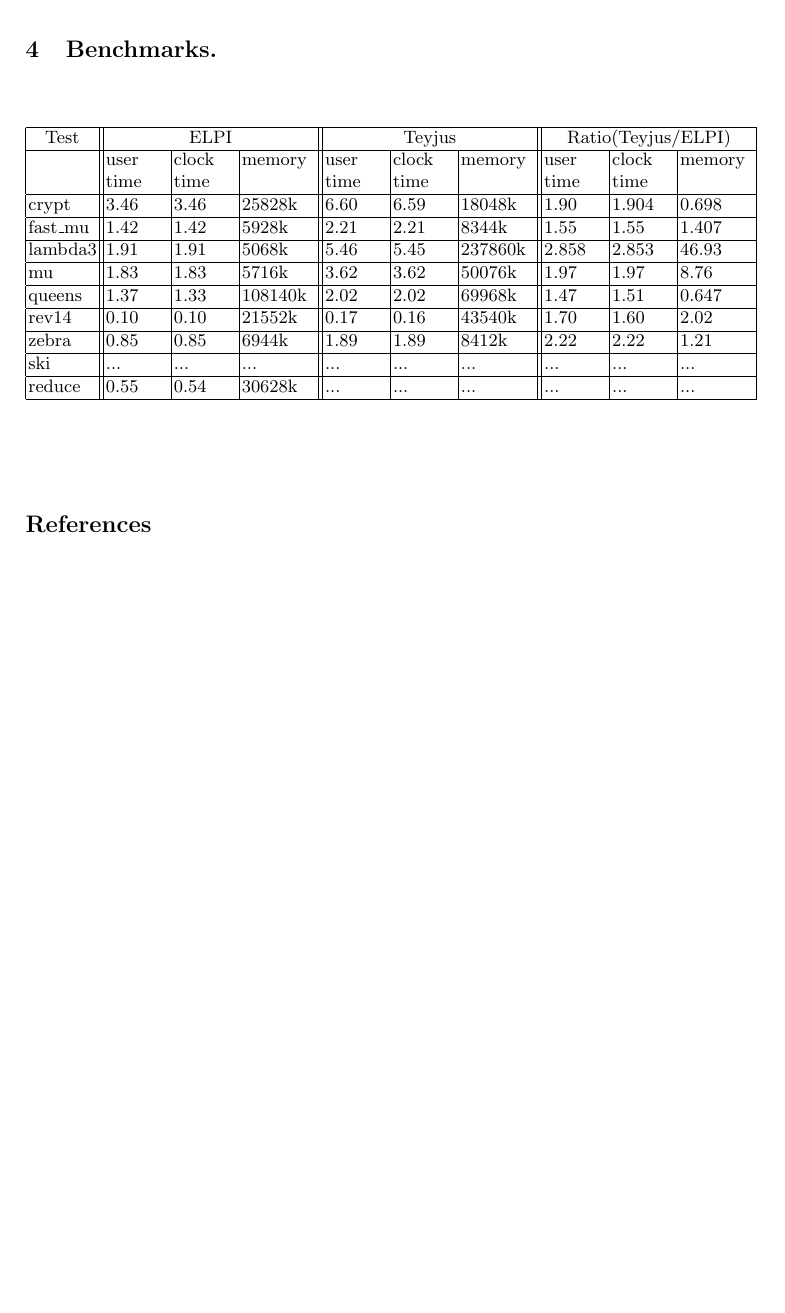
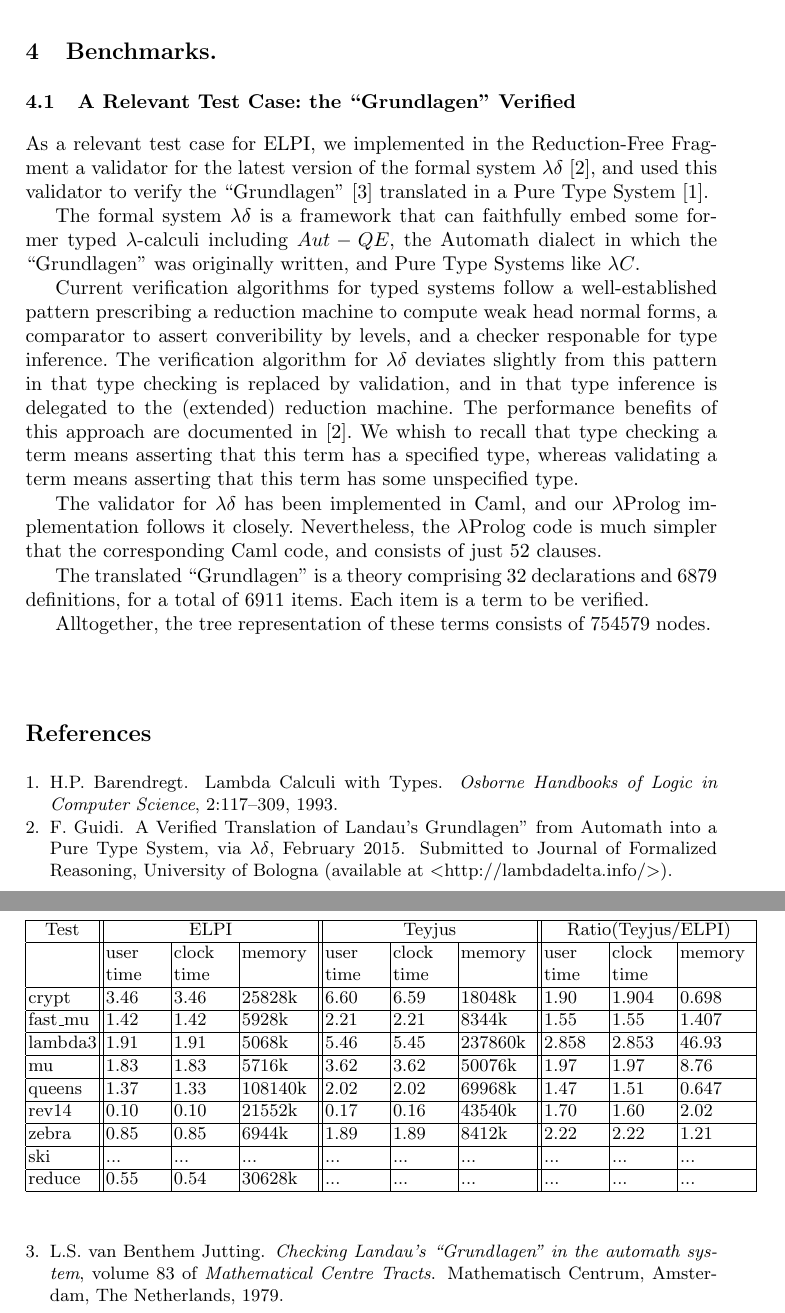
Before and after one commit to LPCIC/matita, a LaTeX paper (LPAR2015/lpar2015.tex, which reads LPAR2015/helena.tex): part of page 7 of 7 before the commit and two parts of pages 7 and 8 of 8 after it, the two joined at a grey line, cut so that both start at the same text, the shorter picture padded with empty space. Compiled offline with pdfLaTeX.

```diff
--- /dev/null
+++ b/LPAR2015/helena.tex
@@ -0,0 +1,40 @@
+\subsection{A Relevant Test Case: the ``Grundlagen'' Verified}
+
+As a relevant test case for ELPI,
+we implemented in the \frag{}
+a validator for the latest version of the formal system $\lambda\delta$
+\cite{lambdadeltaJ3a}, and used this validator to verify the
+``Grundlagen'' \cite{Jut79} translated in a Pure Type System
+\cite{Brn92}.
+
+The formal system $\lambda\delta$ is a framework that can faithfully embed
+some former typed $\lambda$-calculi including
+$Aut-QE$, the Automath dialect in which the ``Grundlagen'' was
+originally written, and Pure Type Systems like $\lambda C$.
+
+Current verification algorithms for typed systems follow
+a well-established pattern prescribing a reduction
+machine to compute weak head normal forms, a comparator to assert
+converibility by levels, and a checker responable for type inference.
+The verification algorithm for $\lambda\delta$
+deviates slightly from this pattern in that
+type checking is replaced by validation, and in that
+type inference is delegated to the (extended) reduction machine.
+The performance benefits of this approach are documented in
+\cite{lambdadeltaJ3a}.
+We whish to recall that type checking a term means
+asserting that this term has a specified type, whereas
+validating a term means asserting that this term has
+some unspecified type.
+
+The validator for $\lambda\delta$ has been implemented in Caml,
+and our \lp{} implementation follows it closely.
+Nevertheless, the \lp{} code is much simpler that the
+corresponding Caml code, and consists of just 52 clauses.
+
+The translated ``Grundlagen'' is a theory comprising
+32 declarations and 6879 definitions, for a total of 6911 items.
+Each item is a term to be verified.
+
+Alltogether, the tree representation of these terms consists of
+754579 nodes.
--- a/LPAR2015/lpar2015.tex
+++ b/LPAR2015/lpar2015.tex
@@ -307,6 +305,8 @@
 
 \section{Benchmarks.}\label{sec:benchmarks}
 
+\input{helena}
+
 %  \begin{tabular}{ | l | l | l | p{5cm} |}
 
 
```
Also changed, not shown: LPAR2015/reference.bib (+27 -0 lines), LPAR2015/lpar2015.tex (6 more changed lines).
